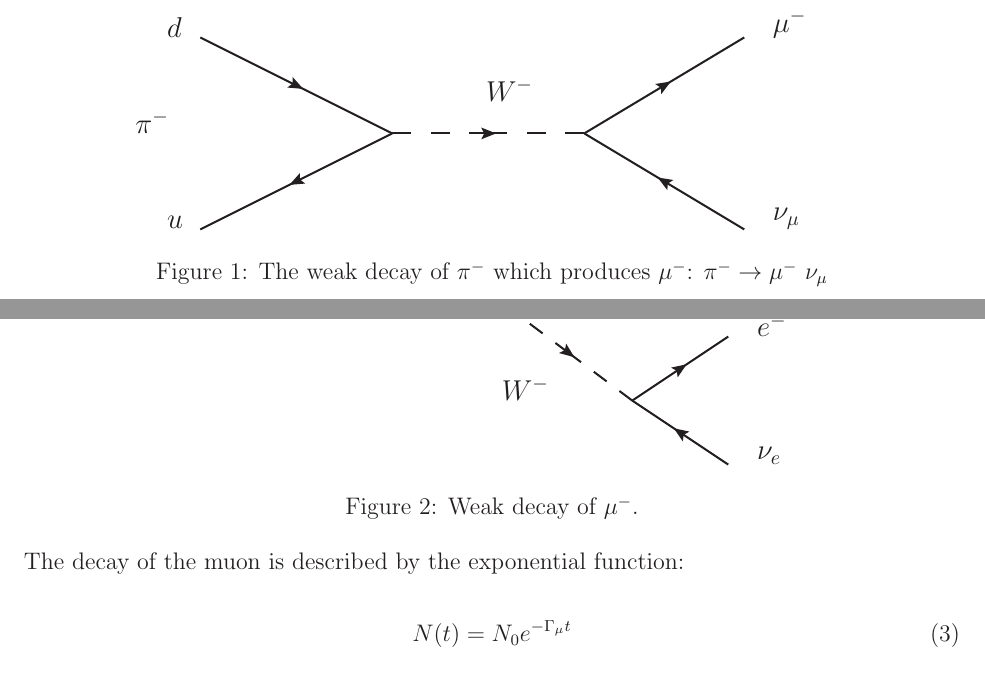
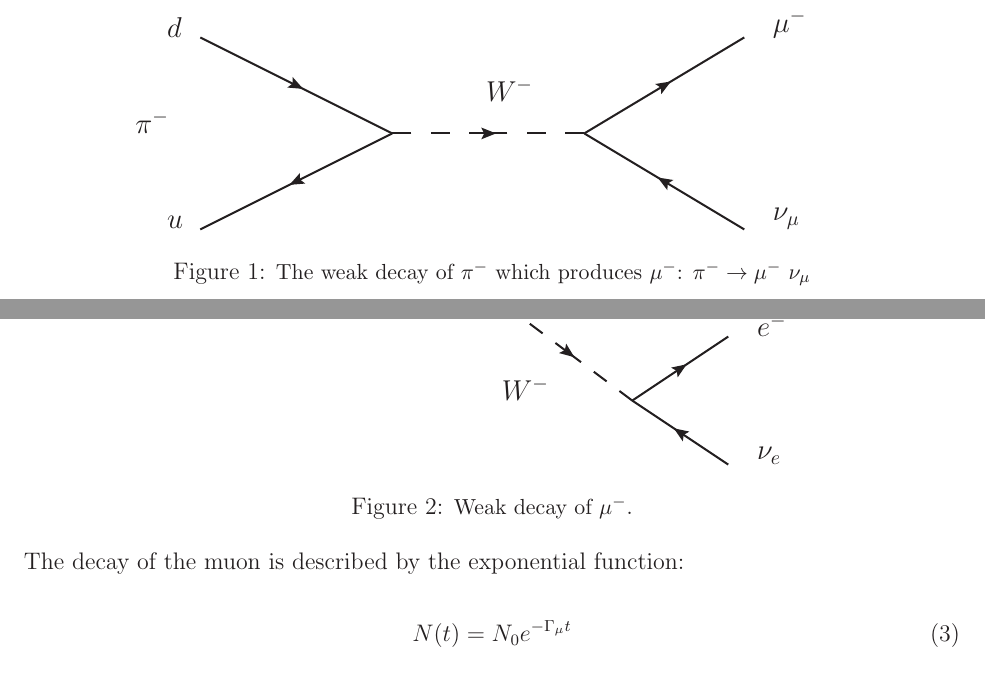
Before and after one commit to mswiatlo/phys191mms, a LaTeX paper (muon_writeup/writeup.tex, which reads muon_writeup/background/background_body.tex): two parts of pages 3 and 4 of 22, joined at a grey line, cut so that both start at the same text. Compiled offline with LaTeX, dvips and Ghostscript.

Commit message:
another caption change

```diff
--- a/muon_writeup/background/background_body.tex
+++ b/muon_writeup/background/background_body.tex
@@ -33,8 +33,8 @@ interactions.
     \Text(304,-10)[lb]{\large{\Black{$W^{-}$}}}
   \end{picture}
 }
-\caption{The weak decay of $\pi^-$ which produces $\mu^-$: $\pi^- \rightarrow
-\mu^-~\nu_{\mu}$}
+\caption{\small{The weak decay of $\pi^-$ which produces $\mu^-$: $\pi^- \rightarrow
+\mu^-~\nu_{\mu}$}}
 \label{figure:pidecay}
 \end{center}
 \end{figure}
@@ -68,7 +68,7 @@ with a corresponding antimatter process:
     \Text(304,-42)[lb]{\large{\Black{$W^{-}$}}}
   \end{picture}
 }
-\caption{Weak decay of $\mu^-$.}
+\caption{\small{Weak decay of $\mu^-$.}}
 \label{figure:mudecay}
 \end{center}
 \end{figure}
```
